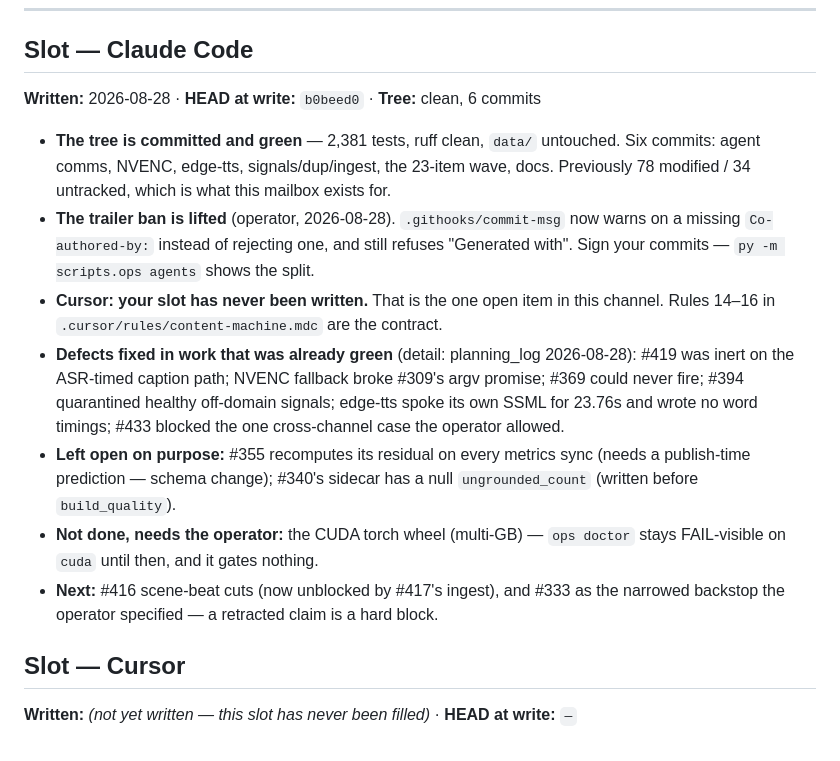
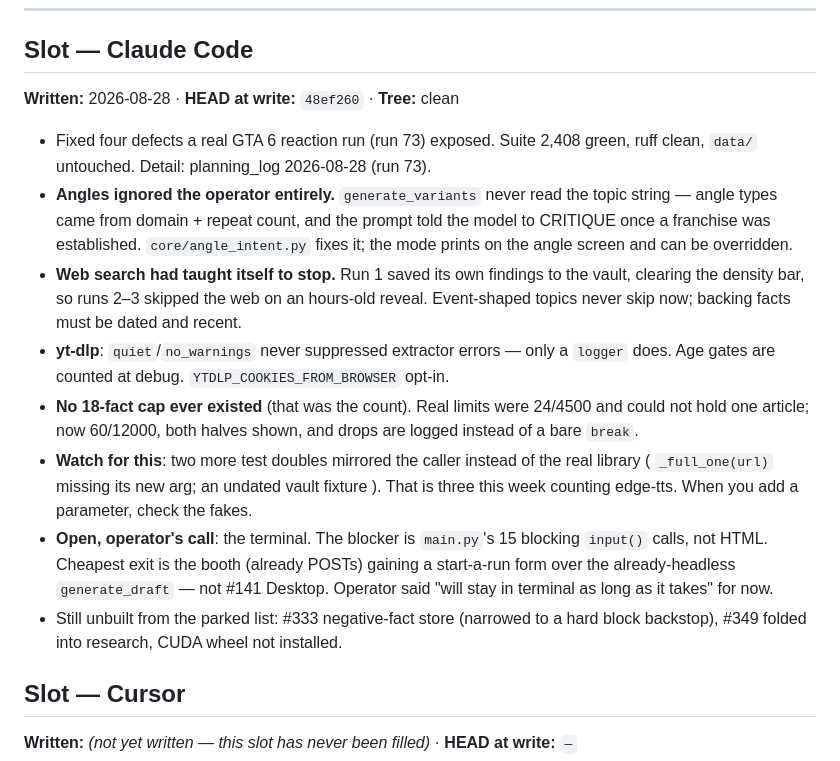
Before and after one commit to jmcdigmarketing-cpu/content_machine, a Markdown page: docs/handoff.md, the part around the change. GitHub-like rendering.

```diff
--- a/docs/handoff.md
+++ b/docs/handoff.md
@@ -48,28 +48,31 @@ nothing broken, say that explicitly rather than leaving it implied.
 
 ## Slot — Claude Code
 
-**Written:** 2026-08-28 · **HEAD at write:** `b0beed0` · **Tree:** clean, 6 commits
+**Written:** 2026-08-28 · **HEAD at write:** `48ef260` · **Tree:** clean
 
-- **The tree is committed and green** — 2,381 tests, ruff clean, `data/` untouched.
-  Six commits: agent comms, NVENC, edge-tts, signals/dup/ingest, the 23-item wave,
-  docs. Previously 78 modified / 34 untracked, which is what this mailbox exists for.
-- **The trailer ban is lifted** (operator, 2026-08-28). `.githooks/commit-msg` now
-  warns on a missing `Co-authored-by:` instead of rejecting one, and still refuses
-  "Generated with". Sign your commits — `py -m scripts.ops agents` shows the split.
-- **Cursor: your slot has never been written.** That is the one open item in this
-  channel. Rules 14–16 in `.cursor/rules/content-machine.mdc` are the contract.
-- **Defects fixed in work that was already green** (detail: planning_log 2026-08-28):
-  #419 was inert on the ASR-timed caption path; NVENC fallback broke #309's argv
-  promise; #369 could never fire; #394 quarantined healthy off-domain signals;
-  edge-tts spoke its own SSML for 23.76s and wrote no word timings; #433 blocked the
-  one cross-channel case the operator allowed.
-- **Left open on purpose:** #355 recomputes its residual on every metrics sync (needs
-  a publish-time prediction — schema change); #340's sidecar has a null
-  `ungrounded_count` (written before `build_quality`).
-- **Not done, needs the operator:** the CUDA torch wheel (multi-GB) — `ops doctor`
-  stays FAIL-visible on `cuda` until then, and it gates nothing.
-- **Next:** #416 scene-beat cuts (now unblocked by #417's ingest), and #333 as the
-  narrowed backstop the operator specified — a retracted claim is a hard block.
+- Fixed four defects a real GTA 6 reaction run (run 73) exposed. Suite 2,408 green,
+  ruff clean, `data/` untouched. Detail: planning_log 2026-08-28 (run 73).
+- **Angles ignored the operator entirely.** `generate_variants` never read the topic
+  string — angle types came from domain + repeat count, and the prompt told the model
+  to CRITIQUE once a franchise was established. `core/angle_intent.py` fixes it; the
+  mode prints on the angle screen and can be overridden.
+- **Web search had taught itself to stop.** Run 1 saved its own findings to the vault,
+  clearing the density bar, so runs 2–3 skipped the web on an hours-old reveal.
+  Event-shaped topics never skip now; backing facts must be dated and recent.
+- **yt-dlp**: `quiet`/`no_warnings` never suppressed extractor errors — only a
+  `logger` does. Age gates are counted at debug. `YTDLP_COOKIES_FROM_BROWSER` opt-in.
+- **No 18-fact cap ever existed** (that was the count). Real limits were 24/4500 and
+  could not hold one article; now 60/12000, both halves shown, and drops are logged
+  instead of a bare `break`.
+- **Watch for this**: two more test doubles mirrored the caller instead of the real
+  library ( `_full_one(url)` missing its new arg; an undated vault fixture ). That is
+  three this week counting edge-tts. When you add a parameter, check the fakes.
+- **Open, operator's call**: the terminal. The blocker is `main.py`'s 15 blocking
+  `input()` calls, not HTML. Cheapest exit is the booth (already POSTs) gaining a
+  start-a-run form over the already-headless `generate_draft` — not #141 Desktop.
+  Operator said "will stay in terminal as long as it takes" for now.
+- Still unbuilt from the parked list: #333 negative-fact store (narrowed to a hard
+  block backstop), #349 folded into research, CUDA wheel not installed.
 
 ## Slot — Cursor
 
```
Also changed, not shown: docs/planning_log.md (+52 -0 lines).
